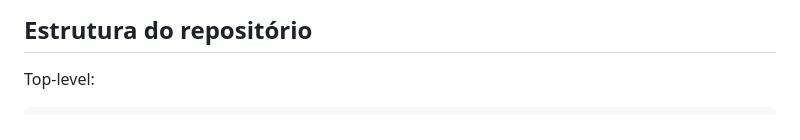
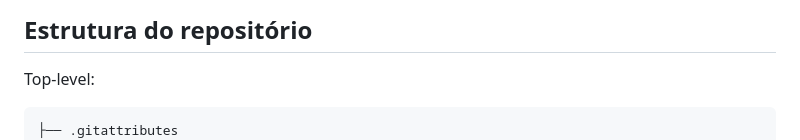
Before and after one commit to GiovanniJorge/javascript-mimo, a Markdown page: README.md, the part around one of its changes. Drawn GitHub-style.

````diff
--- a/README.md
+++ b/README.md
@@ -26,6 +27,7 @@ Este repositório organiza pequenos projetos e exercícios em JavaScript que exe
 ## Estrutura do repositório
 Top-level:
 ```text
+├── .gitattributes
 ├── LICENSE                  # Licença MIT
 ├── README.md                # Este arquivo
 └── projetos-gerais/         # Projetos práticos completos
````
Also changed, not shown: other parts of README.md (+1 -0 lines).
